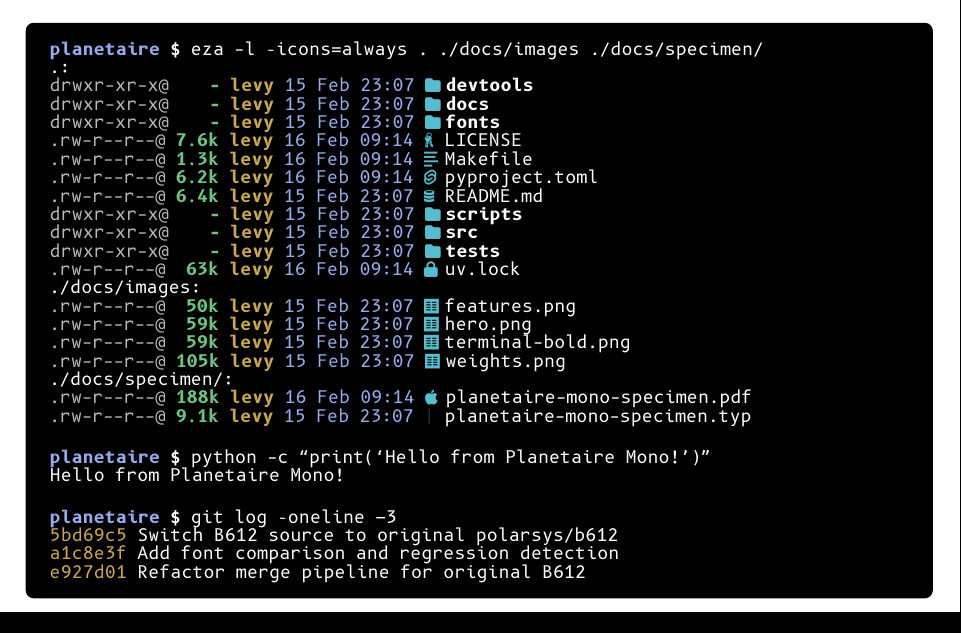
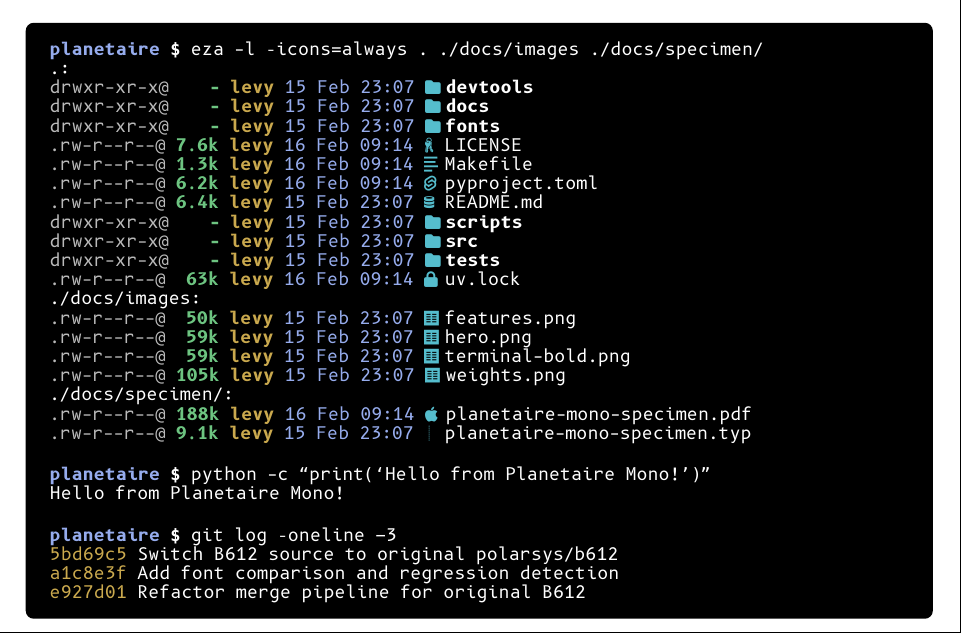
Before and after one commit to jlevy/planetaire, a Typst document (docs/specimen/planetaire-mono-specimen.typ): part of page 4 of 9, cut so that both start at the same text. The pictures show the PDF file docs/specimen/planetaire-mono-specimen.pdf that the author committed with the source.

Commit message:
Increase terminal block line height slightly (0.35em → 0.4em leading)
https://claude.ai/code/session_01TwqsKCje5FiRbMKt6SoJKU

```diff
--- a/docs/specimen/planetaire-mono-specimen.typ
+++ b/docs/specimen/planetaire-mono-specimen.typ
@@ -301,7 +301,7 @@
   width: 100%,
 )[
   #set text(size: 8.5pt, fill: kerm.fg)
-  #set par(leading: 0.35em)
+  #set par(leading: 0.4em)
 
   #prompt[eza -l --icons=always . ./docs/images ./docs/specimen/]\
   .:\
```
Also changed, not shown: docs/specimen/planetaire-mono-specimen.pdf.
